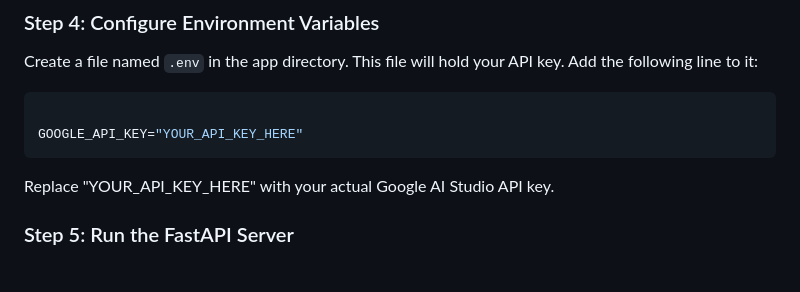
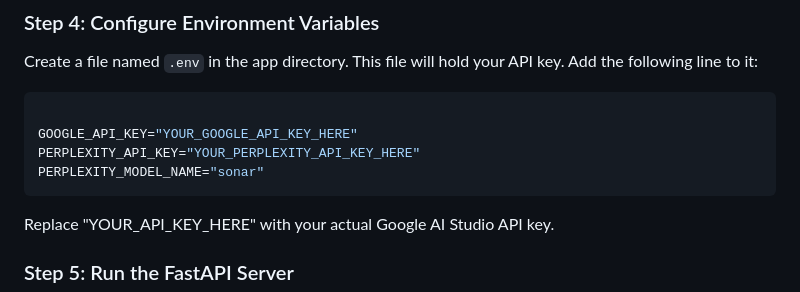
Before and after one commit to Ris1103/Smart-Legal-Assistant, a Markdown page: readme.md, the part around the change. Drawn GitHub-style; blank space fills up the shorter version.

````diff
--- a/readme.md
+++ b/readme.md
@@ -79,7 +79,9 @@ Create a file named `.env` in the app directory. This file will hold your API ke
 
 ```bash
 
-GOOGLE_API_KEY="YOUR_API_KEY_HERE"
+GOOGLE_API_KEY="YOUR_GOOGLE_API_KEY_HERE"
+PERPLEXITY_API_KEY="YOUR_PERPLEXITY_API_KEY_HERE"
+PERPLEXITY_MODEL_NAME="sonar"
 ```
 
 Replace "YOUR_API_KEY_HERE" with your actual Google AI Studio API key.
````
